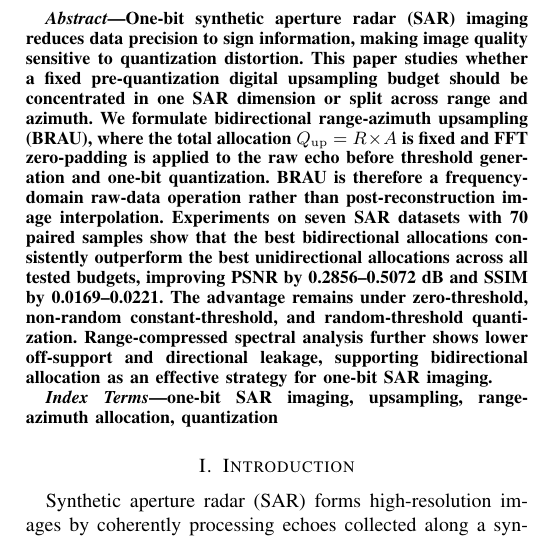
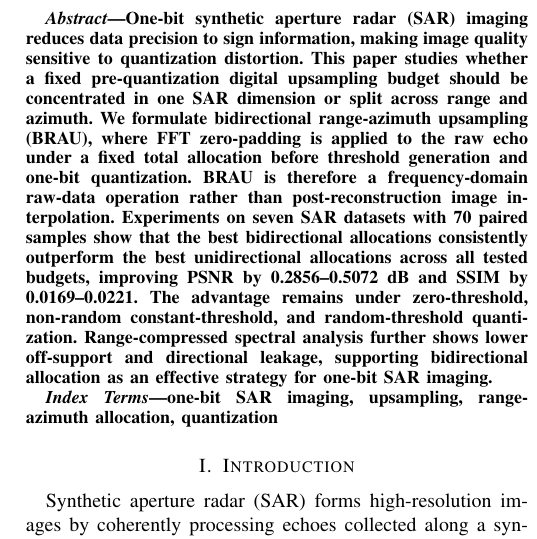
Before and after one commit to deathend110/SAR_Azimuth_Range_Upsample, a LaTeX paper (sketch/brau_draft_v3.tex): part of one column of page 1 of 5, cut so that both start at the same text. Compiled offline with pdfLaTeX; a missing font is replaced by an installed copy or a similar font; a LaTeX package or settings file that is missing is left out.

Commit message:
调整摘要中的固定预算表述

```diff
--- a/sketch/brau_draft_v3.tex
+++ b/sketch/brau_draft_v3.tex
@@ -43,7 +43,7 @@ email address or ORCID}
 \maketitle
 
 \begin{abstract}
-One-bit synthetic aperture radar (SAR) imaging reduces data precision to sign information, making image quality sensitive to quantization distortion. This paper studies whether a fixed pre-quantization digital upsampling budget should be concentrated in one SAR dimension or split across range and azimuth. We formulate bidirectional range-azimuth upsampling (BRAU), where the total allocation $Q_{\mathrm{up}}=R\times A$ is fixed and FFT zero-padding is applied to the raw echo before threshold generation and one-bit quantization. BRAU is therefore a frequency-domain raw-data operation rather than post-reconstruction image interpolation. Experiments on seven SAR datasets with 70 paired samples show that the best bidirectional allocations consistently outperform the best unidirectional allocations across all tested budgets, improving PSNR by 0.2856--0.5072 dB and SSIM by 0.0169--0.0221. The advantage remains under zero-threshold, non-random constant-threshold, and random-threshold quantization. Range-compressed spectral analysis further shows lower off-support and directional leakage, supporting bidirectional allocation as an effective strategy for one-bit SAR imaging.
+One-bit synthetic aperture radar (SAR) imaging reduces data precision to sign information, making image quality sensitive to quantization distortion. This paper studies whether a fixed pre-quantization digital upsampling budget should be concentrated in one SAR dimension or split across range and azimuth. We formulate bidirectional range-azimuth upsampling (BRAU), where FFT zero-padding is applied to the raw echo under a fixed total allocation before threshold generation and one-bit quantization. BRAU is therefore a frequency-domain raw-data operation rather than post-reconstruction image interpolation. Experiments on seven SAR datasets with 70 paired samples show that the best bidirectional allocations consistently outperform the best unidirectional allocations across all tested budgets, improving PSNR by 0.2856--0.5072 dB and SSIM by 0.0169--0.0221. The advantage remains under zero-threshold, non-random constant-threshold, and random-threshold quantization. Range-compressed spectral analysis further shows lower off-support and directional leakage, supporting bidirectional allocation as an effective strategy for one-bit SAR imaging.
 \end{abstract}
 
 \begin{IEEEkeywords}
```
